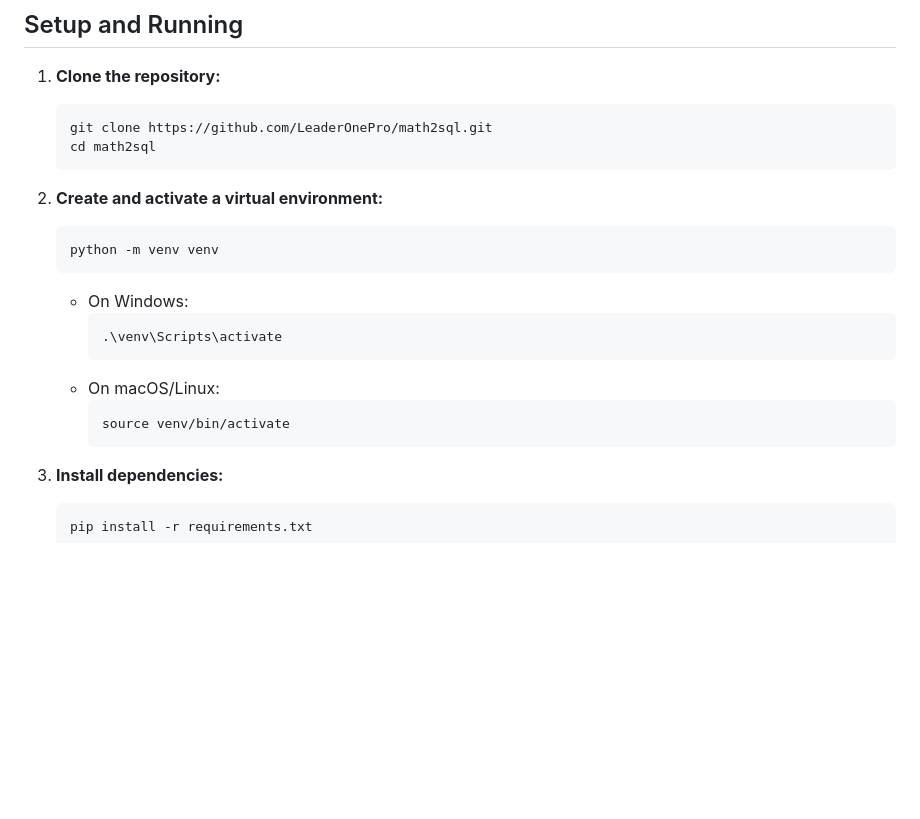
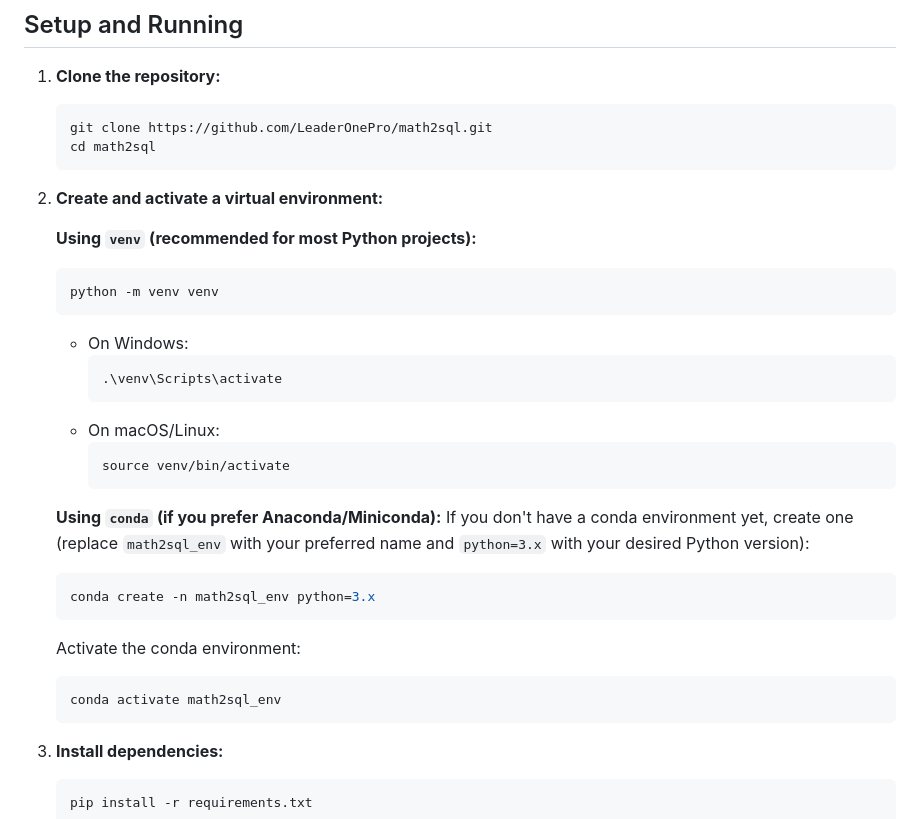
Before and after one commit to LeaderOnePro/math2sql, a Markdown page: README.md, the part around the change. GitHub-like rendering; blank space fills up the shorter version.

Commit message:
docs: 在README中添加conda虚拟环境设置说明
在项目文档中补充了使用conda创建和激活虚拟环境的步骤，为用户提供了更多环境配置选项

````diff
--- a/README.md
+++ b/README.md
@@ -46,6 +46,8 @@ Inspired by a tweet showcasing math operations in Postgres, this tool aims to pr
     cd math2sql
     ```
 2.  **Create and activate a virtual environment:**
+
+    **Using `venv` (recommended for most Python projects):**
     ```bash
     python -m venv venv
     ```
@@ -57,6 +59,16 @@ Inspired by a tweet showcasing math operations in Postgres, this tool aims to pr
         ```bash
         source venv/bin/activate
         ```
+
+    **Using `conda` (if you prefer Anaconda/Miniconda):**
+    If you don't have a conda environment yet, create one (replace `math2sql_env` with your preferred name and `python=3.x` with your desired Python version):
+    ```bash
+    conda create -n math2sql_env python=3.x
+    ```
+    Activate the conda environment:
+    ```bash
+    conda activate math2sql_env
+    ```
 3.  **Install dependencies:**
     ```bash
     pip install -r requirements.txt
````
